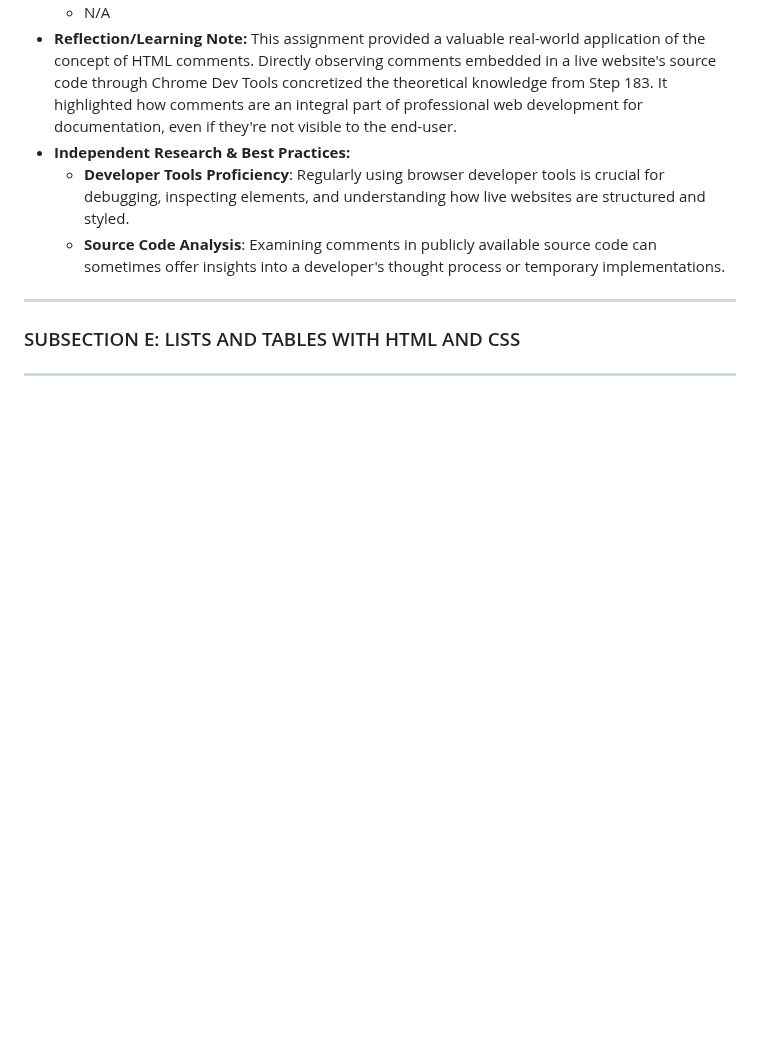
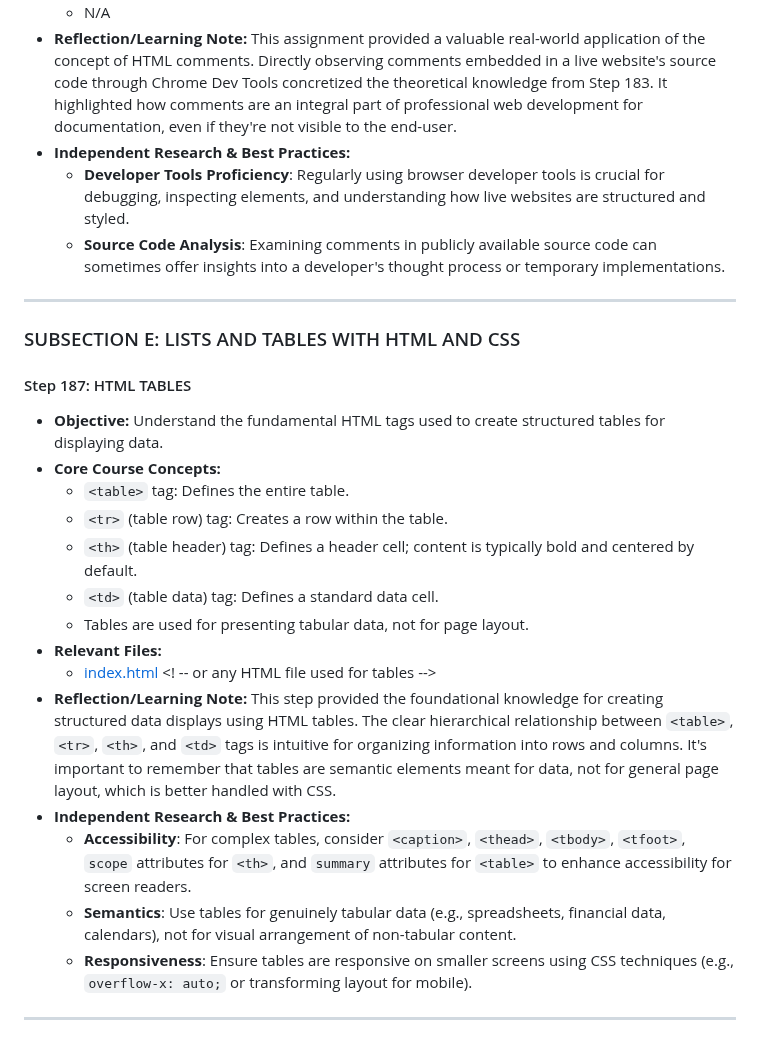
Before and after one commit to DVillers77/HTML-AND-CSS-PROJECTS, a Markdown page: SUPPLEMENTARY_LEARNING_HTML_CSS.md, the part around the change. GitHub-like rendering; blank space fills up the shorter version.

Commit message:
docs: Document Step 187 HTML Tables
feat(ASSIGNMENT_INDEX.md): Added a new entry for Step 187, outlining the objective and learning reflections on creating HTML tables.
feat(SUPPLEMENTARY_LEARNING_HTML_CSS.md): Included detailed notes for Step 187, covering the core tags for HTML tables and best practices for structured data display.

```diff
--- a/SUPPLEMENTARY_LEARNING_HTML_CSS.md
+++ b/SUPPLEMENTARY_LEARNING_HTML_CSS.md
@@ -965,4 +965,21 @@ These entries summarize key discussions and independent research insights from s
 
 ### SUBSECTION E: LISTS AND TABLES WITH HTML AND CSS
 
+#### Step 187: HTML TABLES
+
+- **Objective:** Understand the fundamental HTML tags used to create structured tables for displaying data.
+- **Core Course Concepts:**
+    - `<table>` tag: Defines the entire table.
+    - `<tr>` (table row) tag: Creates a row within the table.
+    - `<th>` (table header) tag: Defines a header cell; content is typically bold and centered by default.
+    - `<td>` (table data) tag: Defines a standard data cell.
+    - Tables are used for presenting tabular data, not for page layout.
+- **Relevant Files:**
+    * [index.html](index.html) <! -- or any HTML file used for tables -->
+- **Reflection/Learning Note:** This step provided the foundational knowledge for creating structured data displays using HTML tables. The clear hierarchical relationship between `<table>`, `<tr>`, `<th>`, and `<td>` tags is intuitive for organizing information into rows and columns. It's important to remember that tables are semantic elements meant for data, not for general page layout, which is better handled with CSS.
+- **Independent Research & Best Practices:**
+    - **Accessibility**: For complex tables, consider `<caption>`, `<thead>`, `<tbody>`, `<tfoot>`, `scope` attributes for `<th>`, and `summary` attributes for `<table>` to enhance accessibility for screen readers.
+    - **Semantics**: Use tables for genuinely tabular data (e.g., spreadsheets, financial data, calendars), not for visual arrangement of non-tabular content.
+    - **Responsiveness**: Ensure tables are responsive on smaller screens using CSS techniques (e.g., `overflow-x: auto;` or transforming layout for mobile).
+
 ---
```
Also changed, not shown: ASSIGNMENT_INDEX.md (+8 -0 lines).
